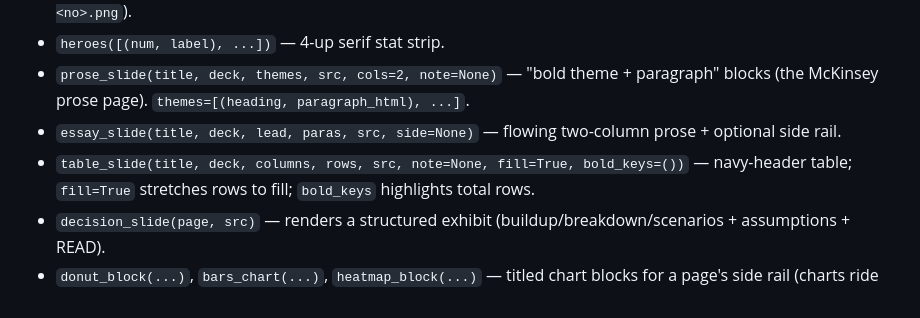
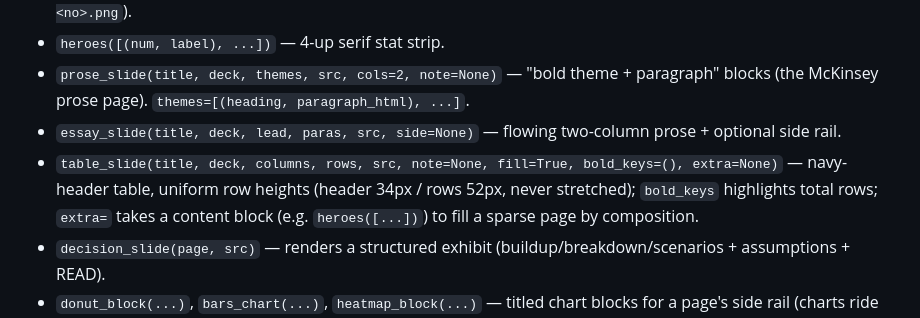
Before and after one commit to norahe0304-art/30x-mckinsey-research-deck, a Markdown page: skills/mckinsey-deck/SKILL.md, the part around the change. Drawn GitHub-style.

Commit message:
docs: table_slide renderer doc matches uniform-row behavior
Co-Authored-By: Claude Fable 5 <noreply@anthropic.com>

```diff
--- a/skills/mckinsey-deck/SKILL.md
+++ b/skills/mckinsey-deck/SKILL.md
@@ -46,7 +46,7 @@ never in a project-local or sibling-skill fork. One engine, zero drift.
 - `heroes([(num, label), ...])` — 4-up serif stat strip.
 - `prose_slide(title, deck, themes, src, cols=2, note=None)` — "bold theme + paragraph" blocks (the McKinsey prose page). `themes=[(heading, paragraph_html), ...]`.
 - `essay_slide(title, deck, lead, paras, src, side=None)` — flowing two-column prose + optional side rail.
-- `table_slide(title, deck, columns, rows, src, note=None, fill=True, bold_keys=())` — navy-header table; `fill=True` stretches rows to fill; `bold_keys` highlights total rows.
+- `table_slide(title, deck, columns, rows, src, note=None, fill=True, bold_keys=(), extra=None)` — navy-header table, uniform row heights (header 34px / rows 52px, never stretched); `bold_keys` highlights total rows; `extra=` takes a content block (e.g. `heroes([...])`) to fill a sparse page by composition.
 - `decision_slide(page, src)` — renders a structured exhibit (buildup/breakdown/scenarios + assumptions + READ).
 - `donut_block(...)`, `bars_chart(...)`, `heatmap_block(...)` — titled chart blocks for a page's side rail (charts ride beside their analysis; never alone on a page); `charts_slide(...)` for the rare full-canvas exhibit. Low-level: `donut_svg(...)`, heatmap `hcell(...)`.
 - `sources_register(url_set, selected_rows, src)` — the numbered, clickable source appendix.
```
